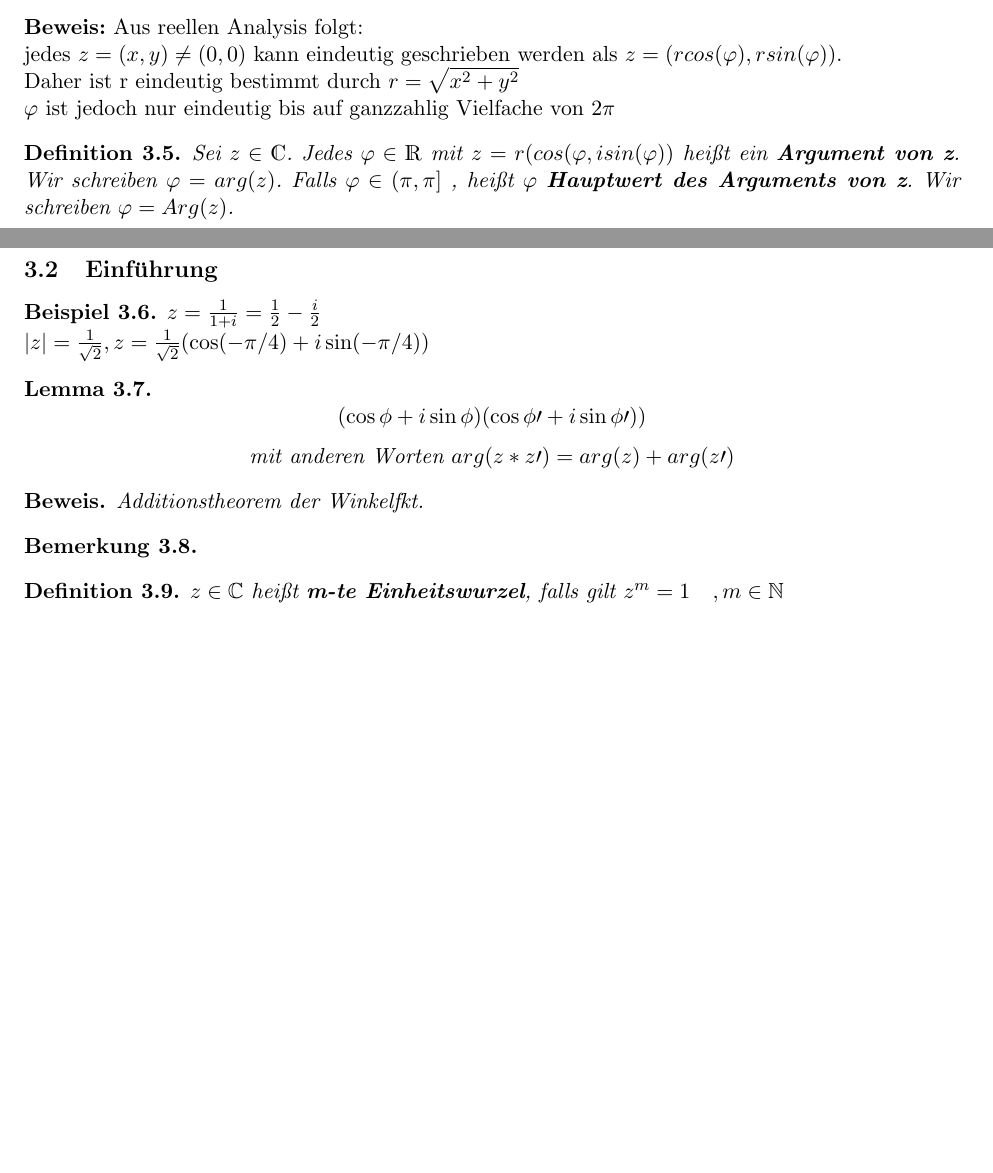
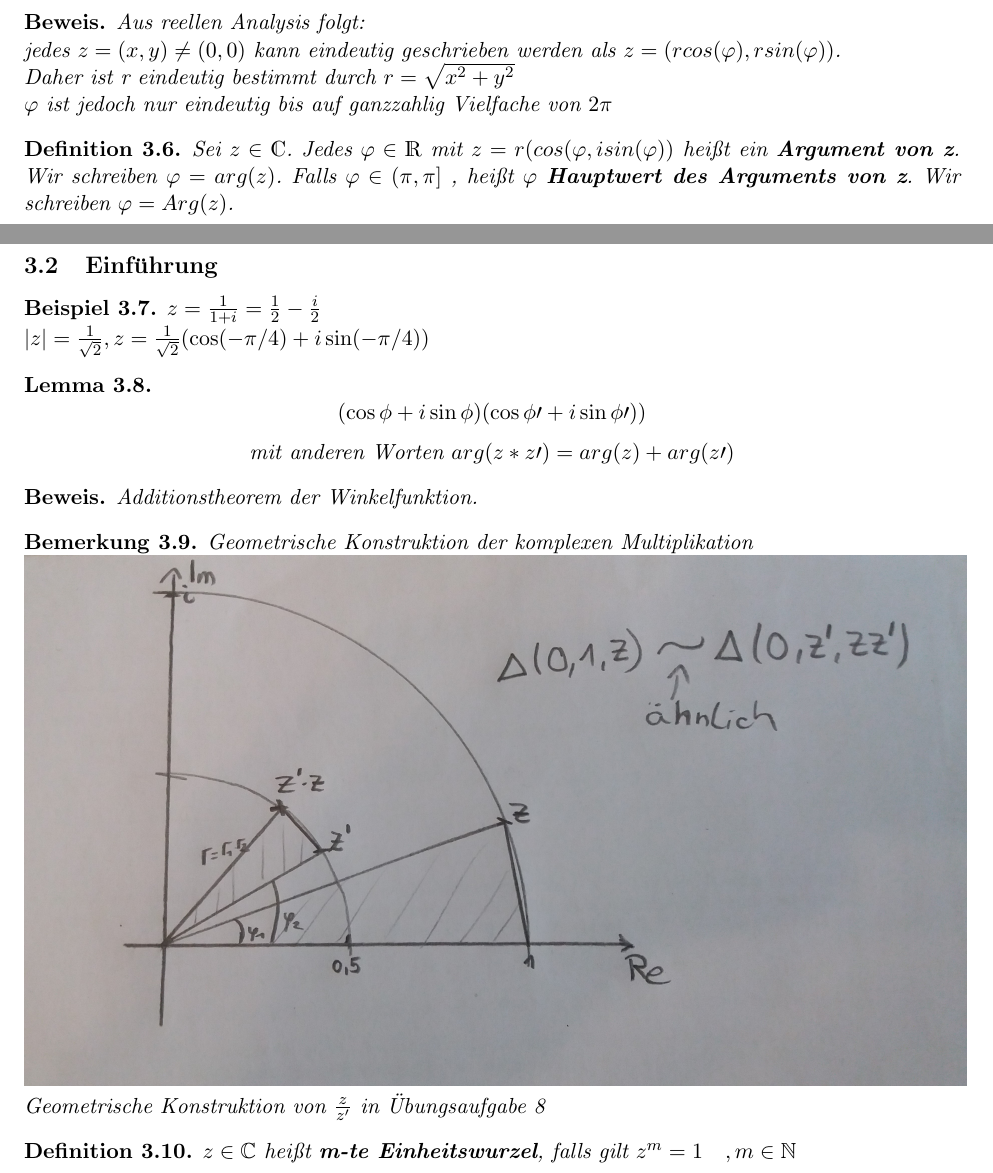
Before and after one commit to legitWelto/Funktionentheorie, a LaTeX document (FunktionentheorieSkript.tex, which reads DifferenzialrechnungKomplex.tex, FolgenundReihen.tex): two parts of pages 6 and 7 of 11 before the commit and two parts of pages 6 and 7 of 12 after it, joined at a grey line, cut so that both start at the same text, the shorter picture padded with empty space. Compiled offline with pdfLaTeX.

Commit message:
Bilder hinzugefügt

```diff
--- a/DifferenzialrechnungKomplex.tex
+++ b/DifferenzialrechnungKomplex.tex
@@ -126,11 +130,13 @@ Geometrische Veranschaulichung: \\
 	Aus $z = z', d.h.\quad r(cos(\varphi, i sin(vaphi)) = r'(cos(\varphi', i sin(\varphi'))$\\
 	...\\$r(cos(\varphi, i sin(\varphi))$
 \end{itemize}
-\textbf{Beweis:}
+\begin{bew}
 	Aus reellen Analysis folgt: \\
 	jedes $z = (x,y) \neq (0,0)$ kann eindeutig geschrieben werden als $z = (r cos(\varphi), rsin(\varphi))$. \\
 	Daher ist r eindeutig bestimmt durch $r = \sqrt{x^2 + y^2}$ \\
 	$\varphi$ ist jedoch nur eindeutig bis auf ganzzahlig Vielfache von $2\pi$
+\end{bew}
+
 
 \begin{definition}
 	Sei $z \in \mathds{C}$. Jedes $\varphi \in  \mathds{R}$ mit $z =r(cos(\varphi, i sin(\varphi))  $ heißt ein \textbf{Argument von z}. Wir schreiben $\varphi = arg(z)$.
--- a/FolgenundReihen.tex
+++ b/FolgenundReihen.tex
@@ -14,14 +14,18 @@ $|z| = \frac{1}{\sqrt{2}}, z = \frac{1}{\sqrt{2}}(\cos(-\pi/4)+i\sin(-\pi/4))$
 \end{lemma}
 
 \begin{bew}
-Additionstheorem der Winkelfkt.
+Additionstheorem der Winkelfunktion.
 \end{bew}
 \begin{bemerkung}
-%%%%%%%Lukas Bild 1%%%%%%
+	Geometrische Konstruktion der komplexen Multiplikation \\
+	\includegraphics[scale=0.125]{pics/PolarMul.jpg}
+	Geometrische Konstruktion von $\frac{z}{z'}$ in Übungsaufgabe 8
 \end{bemerkung}
 
 \begin{definition}
-$z \in \C $ heißt \textbf{m-te Einheitswurzel}, falls gilt $z^m = 1 \quad, m \in \N$
+$z \in \C $ heißt \textbf{m-te Einheitswurzel}, falls gilt $z^m = 1 \quad, m \in \N$ \\
+\includegraphics[scale=0.125]{pics/Wurzeln.jpg} \\
+geometrische Anschauung für Einheitswurzeln als regelmäßiges Vieleck
 \end{definition}
 \begin{satz}
 Zu jedem $m \in \N$ gibt es genau m verschiedene m-te Einheitswurzeln:
```
Also changed, not shown: pics/PolarMul.jpg (added), pics/Wurzeln.jpg (added), DifferenzialrechnungKomplex.tex (10 more changed lines), 1 other file. Lines whose indentation alone changed are shown as unchanged.
